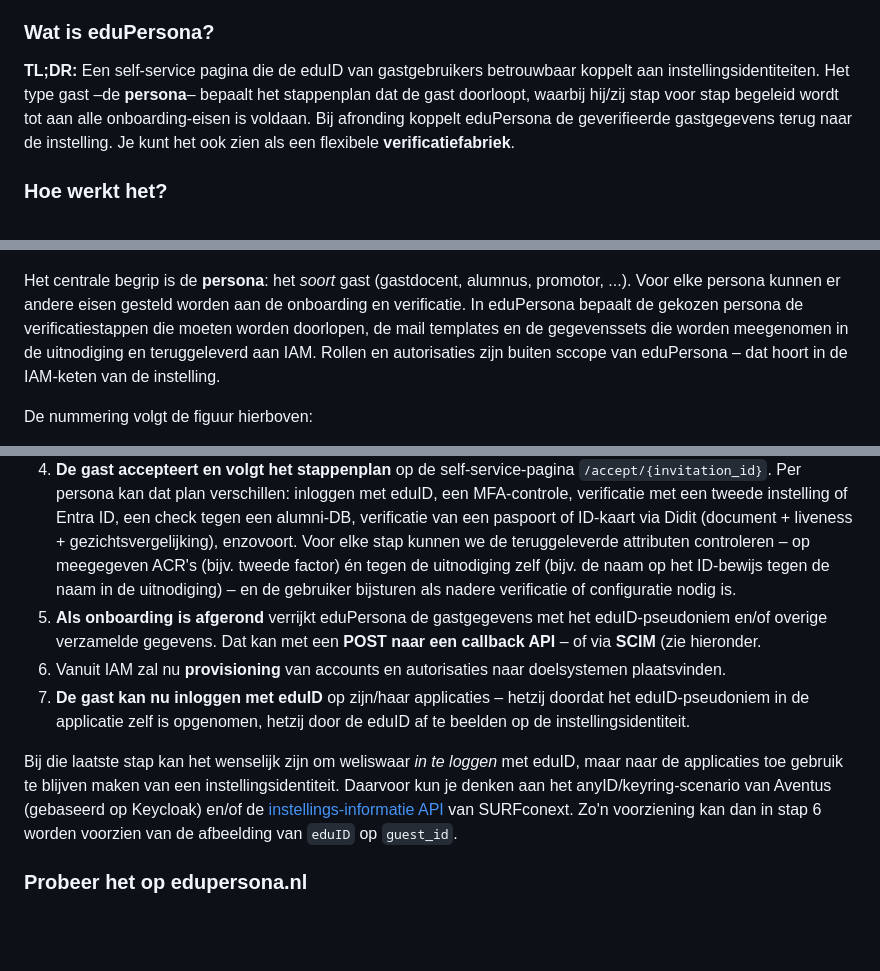
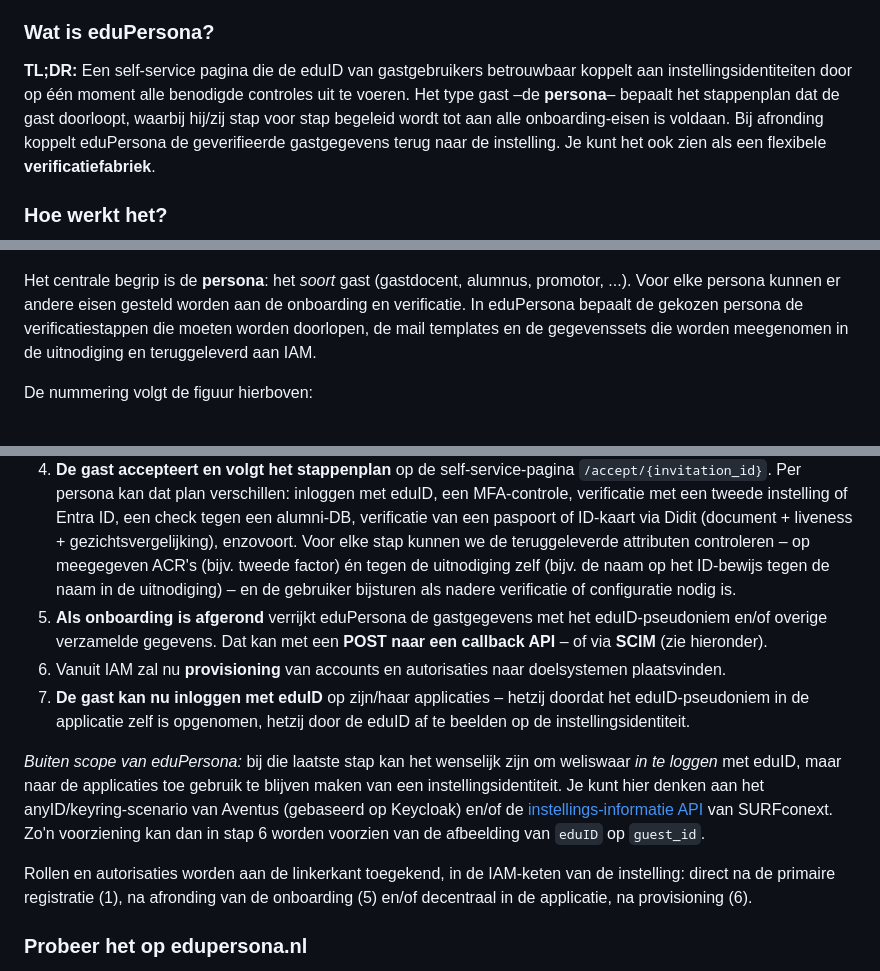
Before and after one commit to edupersona/eduPersona, a Markdown page: README.md, 3 parts joined by grey strips. Rendered like a GitHub page; blank space fills up the shorter version.

Commit message:
minor touchups

```diff
--- a/README.md
+++ b/README.md
@@ -4,13 +4,13 @@
 
 ### Wat is eduPersona?
 
-<b>TL;DR:</b> Een self-service pagina die de eduID van gastgebruikers betrouwbaar koppelt aan instellingsidentiteiten. Het type gast &ndash;de **persona**&ndash; bepaalt het stappenplan dat de gast doorloopt, waarbij hij/zij stap voor stap begeleid wordt tot aan alle onboarding-eisen is voldaan. Bij afronding koppelt eduPersona de geverifieerde gastgegevens terug naar de instelling. Je kunt het ook zien als een flexibele **verificatiefabriek**.
+<b>TL;DR:</b> Een self-service pagina die de eduID van gastgebruikers betrouwbaar koppelt aan instellingsidentiteiten door op één moment alle benodigde controles uit te voeren. Het type gast &ndash;de **persona**&ndash; bepaalt het stappenplan dat de gast doorloopt, waarbij hij/zij stap voor stap begeleid wordt tot aan alle onboarding-eisen is voldaan. Bij afronding koppelt eduPersona de geverifieerde gastgegevens terug naar de instelling. Je kunt het ook zien als een flexibele **verificatiefabriek**.
 
 ### Hoe werkt het?
 
 ![eduPersona Diagram](docs/edupersona_diagram.png)
 
-Het centrale begrip is de **persona**: het *soort* gast (gastdocent, alumnus, promotor, ...). Voor elke persona kunnen er andere eisen gesteld worden aan de onboarding en verificatie. In eduPersona bepaalt de gekozen persona de verificatiestappen die moeten worden doorlopen, de mail templates en de gegevenssets die worden meegenomen in de uitnodiging en teruggeleverd aan IAM. Rollen en autorisaties zijn buiten sccope van eduPersona &ndash; dat hoort in de IAM-keten van de instelling.
+Het centrale begrip is de **persona**: het *soort* gast (gastdocent, alumnus, promotor, ...). Voor elke persona kunnen er andere eisen gesteld worden aan de onboarding en verificatie. In eduPersona bepaalt de gekozen persona de verificatiestappen die moeten worden doorlopen, de mail templates en de gegevenssets die worden meegenomen in de uitnodiging en teruggeleverd aan IAM.
 
 De nummering volgt de figuur hierboven:
 
@@ -18,11 +18,14 @@ De nummering volgt de figuur hierboven:
 2. **De uitnodiging wordt aangemaakt**  via de API: in de regel zal dat vanuit IAM of gastregistratie gebeuren, maar het kan ook interactief via de simulator-pagina, zie *Getting started*.
 3. **eduPersona stuurt een uitnodiging met code** naar de gast. Voor uitgaande mail kun je een SMTP-stekker of Postmark gebruiken, met templates en gegevens die per persona verschillend kunnen zijn.
 4. **De gast accepteert en volgt het stappenplan** op de self-service-pagina `/accept/{invitation_id}`. Per persona kan dat plan verschillen: inloggen met eduID, een MFA-controle, verificatie met een tweede instelling of Entra ID, een check tegen een alumni-DB, verificatie van een paspoort of ID-kaart via Didit (document + liveness + gezichtsvergelijking), enzovoort. Voor elke stap kunnen we de teruggeleverde attributen controleren &ndash; op meegegeven ACR's (bijv. tweede factor) én tegen de uitnodiging zelf (bijv. de naam op het ID-bewijs tegen de naam in de uitnodiging) &ndash; en de gebruiker bijsturen als nadere verificatie of configuratie nodig is.
-5. **Als onboarding is afgerond** verrijkt eduPersona de gastgegevens met het eduID-pseudoniem en/of overige verzamelde gegevens. Dat kan met een **POST naar een callback API** &ndash; of via **SCIM** (zie hieronder.
+5. **Als onboarding is afgerond** verrijkt eduPersona de gastgegevens met het eduID-pseudoniem en/of overige verzamelde gegevens. Dat kan met een **POST naar een callback API** &ndash; of via **SCIM** (zie hieronder).
 6. Vanuit IAM zal nu **provisioning** van accounts en autorisaties naar doelsystemen plaatsvinden.
 7. **De gast kan nu inloggen met eduID** op zijn/haar applicaties &ndash; hetzij doordat het eduID-pseudoniem in de applicatie zelf is opgenomen, hetzij door de eduID af te beelden op de instellingsidentiteit.
 
-Bij die laatste stap kan het wenselijk zijn om weliswaar *in te loggen* met eduID, maar naar de applicaties toe gebruik te blijven maken van een instellingsidentiteit. Daarvoor kun je denken aan het anyID/keyring-scenario van Aventus (gebaseerd op Keycloak) en/of de <a href="https://servicedesk.surf.nl/wiki/spaces/IAM/pages/222462401/Ondersteuning+voor+applicaties+zonder+multi-identifier+functionaliteit">instellings-informatie API</a> van SURFconext. Zo'n voorziening kan dan in stap 6 worden voorzien van de afbeelding van `eduID` op `guest_id`.
+*Buiten scope van eduPersona:* bij die laatste stap kan het wenselijk zijn om weliswaar *in te loggen* met eduID, maar naar de applicaties toe gebruik te blijven maken van een instellingsidentiteit. Je kunt hier denken aan het anyID/keyring-scenario van Aventus (gebaseerd op Keycloak) en/of de <a href="https://servicedesk.surf.nl/wiki/spaces/IAM/pages/222462401/Ondersteuning+voor+applicaties+zonder+multi-identifier+functionaliteit">instellings-informatie API</a> van SURFconext. Zo'n voorziening kan dan in stap 6 worden voorzien van de afbeelding van `eduID` op `guest_id`.
+
+Rollen en autorisaties worden aan de linkerkant toegekend, in de IAM-keten van de instelling: direct na de primaire registratie (1), na afronding van de onboarding (5) en/of decentraal in de applicatie, na provisioning (6).
+
 
 ### Probeer het op edupersona.nl
 
```
